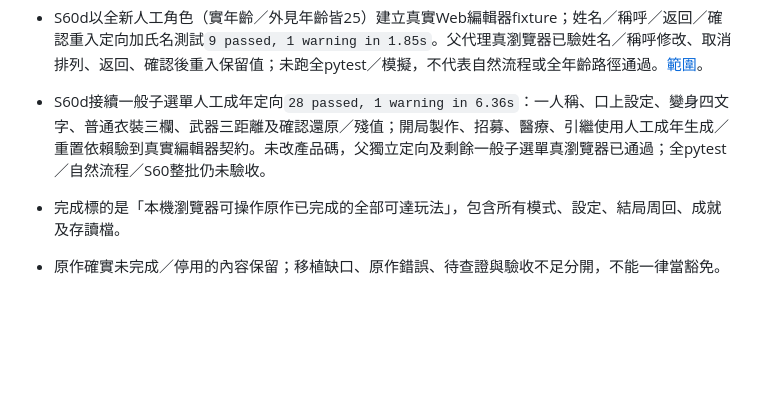
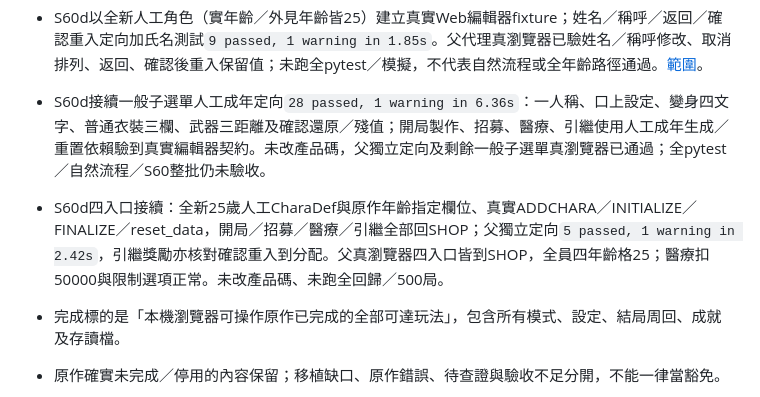
Before and after one commit to redmaplewing/eraGVT-python, a Markdown page: docs/STATUS.md, the part around the change. Drawn GitHub-style; blank space fills up the shorter version.

```diff
--- a/docs/STATUS.md
+++ b/docs/STATUS.md
@@ -10,6 +10,7 @@
 - S60c父代理獨立氏名與共用輸入測試：`19 passed, 1 warning in 1.75s`；S60b原定向54案。S60c未跑真瀏覽器／全pytest／500局，最近完整驗收仍為S59。
 - S60d以全新人工角色（實年齡／外見年齡皆25）建立真實Web編輯器fixture；姓名／稱呼／返回／確認重入定向加氏名測試`9 passed, 1 warning in 1.85s`。父代理真瀏覽器已驗姓名／稱呼修改、取消排列、返回、確認後重入保留值；未跑全pytest／模擬，不代表自然流程或全年齡路徑通過。[範圍](sessions/S60d-adult-editor-validation.md)。
 - S60d接續一般子選單人工成年定向`28 passed, 1 warning in 6.36s`：一人稱、口上設定、變身四文字、普通衣裝三欄、武器三距離及確認還原／殘值；開局製作、招募、醫療、引繼使用人工成年生成／重置依賴驗到真實編輯器契約。未改產品碼，父獨立定向及剩餘一般子選單真瀏覽器已通過；全pytest／自然流程／S60整批仍未驗收。
+- S60d四入口接續：全新25歲人工CharaDef與原作年齡指定欄位、真實ADDCHARA／INITIALIZE／FINALIZE／reset_data，開局／招募／醫療／引繼全部回SHOP；父獨立定向`5 passed, 1 warning in 2.42s`，引繼獎勵亦核對確認重入到分配。父真瀏覽器四入口皆到SHOP，全員四年齡格25；醫療扣50000與限制選項正常。未改產品碼、未跑全回歸／500局。
 
 - 完成標的是「本機瀏覽器可操作原作已完成的全部可達玩法」，包含所有模式、設定、結局周回、成就及存讀檔。
 - 原作確實未完成／停用的內容保留；移植缺口、原作錯誤、待查證與驗收不足分開，不能一律當豁免。
```
Also changed, not shown: docs/sessions/S60d-adult-editor-validation.md (+12 -0 lines).
